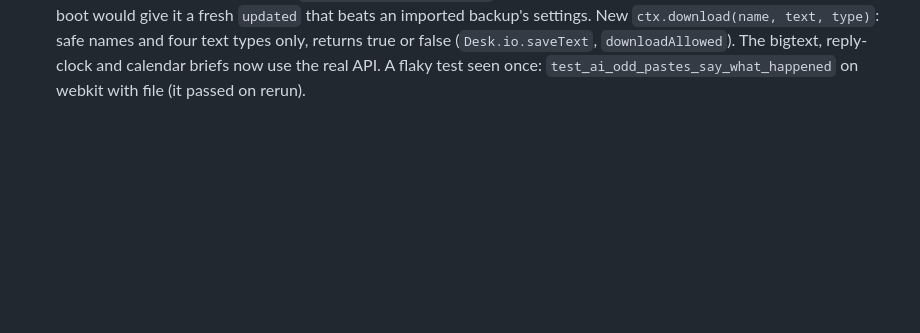
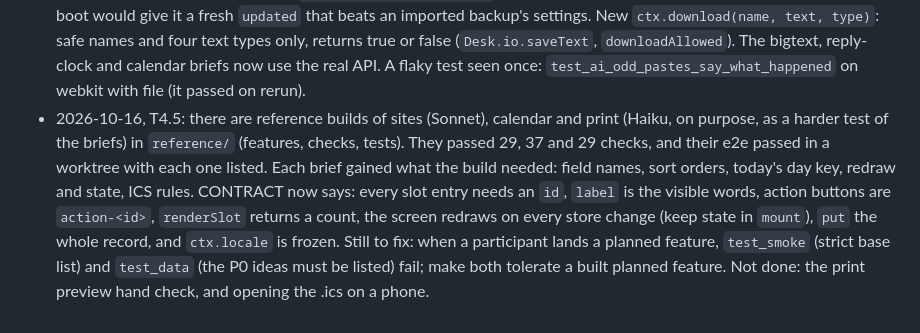
Before and after one commit to RKelln/searchdesk, a Markdown page: docs/PLAN.md, the part around one of its changes. Rendered like a GitHub page; blank space fills up the shorter version.

Commit message:
T4.5: contract gaps found by the reference builds
Co-Authored-By: Claude Opus 5.5 <noreply@anthropic.com>

```diff
--- a/docs/PLAN.md
+++ b/docs/PLAN.md
@@ -479,3 +479,11 @@ can follow a day later if it must).
   safe names and four text types only, returns true or false (`Desk.io.saveText`, `downloadAllowed`). The bigtext,
   reply-clock and calendar briefs now use the real API. A flaky test seen once: `test_ai_odd_pastes_say_what_happened`
   on webkit with file (it passed on rerun).
+- 2026-10-16, T4.5: there are reference builds of sites (Sonnet), calendar and print (Haiku, on purpose, as a harder
+  test of the briefs) in `reference/` (features, checks, tests). They passed 29, 37 and 29 checks, and their e2e passed in
+  a worktree with each one listed. Each brief gained what the build needed: field names, sort orders, today's day
+  key, redraw and state, ICS rules. CONTRACT now says: every slot entry needs an `id`, `label` is the visible words,
+  action buttons are `action-<id>`, `renderSlot` returns a count, the screen redraws on every store change (keep
+  state in `mount`), `put` the whole record, and `ctx.locale` is frozen. Still to fix: when a participant lands a
+  planned feature, `test_smoke` (strict base list) and `test_data` (the P0 ideas must be listed) fail; make both
+  tolerate a built planned feature. Not done: the print preview hand check, and opening the .ics on a phone.
```
Also changed, not shown: other parts of docs/PLAN.md (+1 -1 lines), docs/CONTRACT.md (+9 -1 lines), docs/features/calendar.md (+1 -1 lines).
